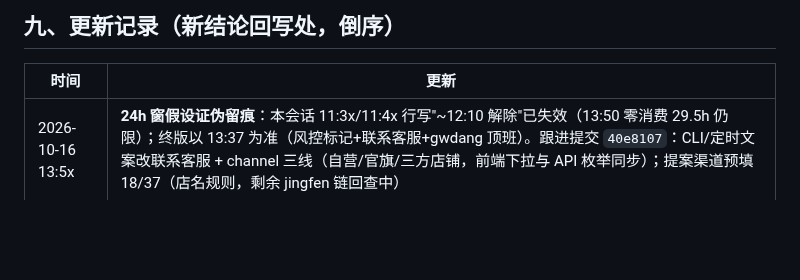
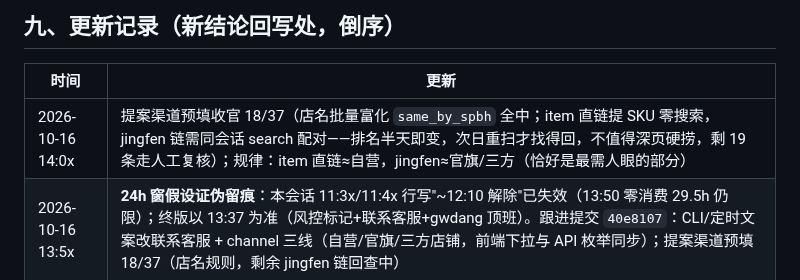
Before and after one commit to xucunyang/AutoTaskV2, a Markdown page: 逆向调研_慢慢买与购物党.md, the part around the change. Rendered like a GitHub page; blank space fills up the shorter version.

Commit message:
逆向文档回写：渠道预填收官 18/37（jingfen 配对时效性结论）

```diff
--- a/逆向调研_慢慢买与购物党.md
+++ b/逆向调研_慢慢买与购物党.md
@@ -234,6 +234,7 @@ jingfen 链)/`siteid`(1京东 10天猫 36唯品会 307拼多多 379抖音)。
 
 | 时间 | 更新 |
 |---|---|
+| 2026-10-16 14:0x | 提案渠道预填收官 18/37（店名批量富化 `same_by_spbh` 全中；item 直链提 SKU 零搜索，jingfen 链需同会话 search 配对——排名半天即变，次日重扫才找得回，不值得深页硬捞，剩 19 条走人工复核）；规律：item 直链≈自营，jingfen≈官旗/三方（恰好是最需人眼的部分） |
 | 2026-10-16 13:5x | **24h 窗假设证伪留痕**：本会话 11:3x/11:4x 行写"~12:10 解除"已失效（13:50 零消费 29.5h 仍限）；终版以 13:37 为准（风控标记+联系客服+gwdang 顶班）。跟进提交 `40e8107`：CLI/定时文案改联系客服 + channel 三线（自营/官旗/三方店铺，前端下拉与 API 枚举同步）；提案渠道预填 18/37（店名规则，剩余 jingfen 链回查中） |
 | 2026-10-16 11:4x | gwd 试采 89 URL 完成（31 有曲线，无风控中断）；`url_to_dp` 只认 item 直链定案（jingfen 三条死路留痕 §2.5#5）；v9 预扫 39/39 + 整机词误杀修复后内存复活；mmb 11:29 仍 4030，~12:10 解除后 runner 自动深试采 |
 | 2026-10-16 11:3x | 品类整机词误杀修复（`f45c236`）+ 4030 文案区分（`113e894`，定时任务不再误导重登）+ 待办#3/#4 标记完成；gwdang 试采进行中（v9 候选验曲线存在性+现价，深回填仍需等 mmb ~12:10 解除） |
```
